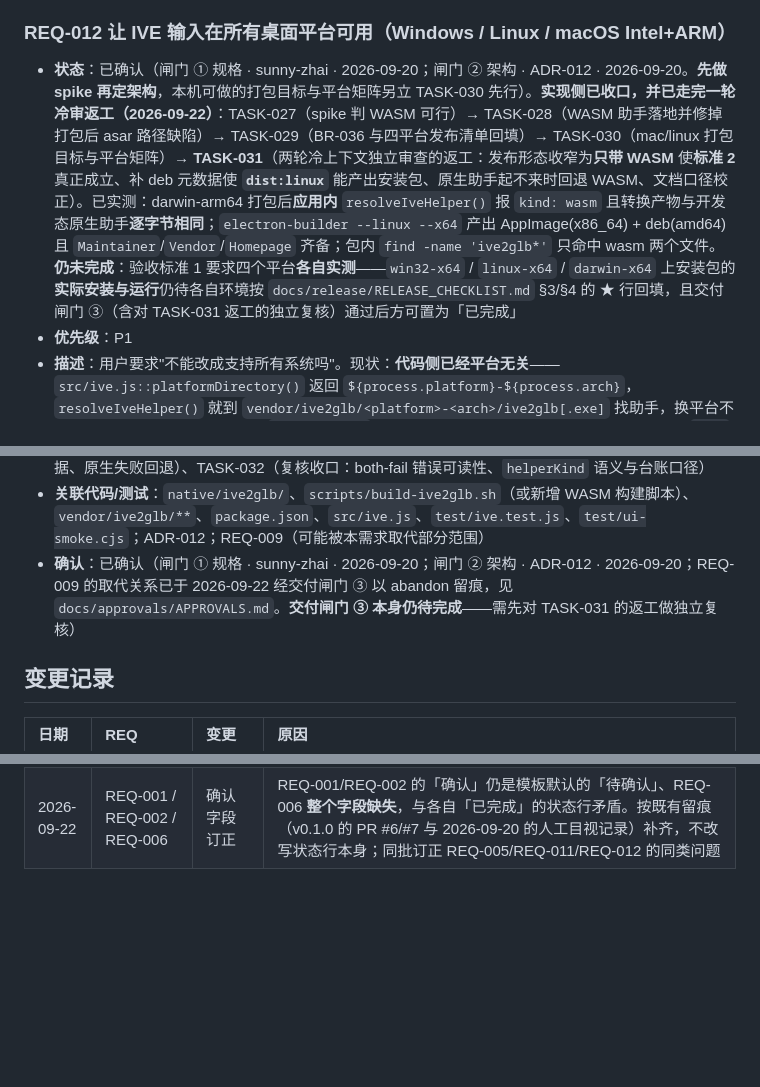
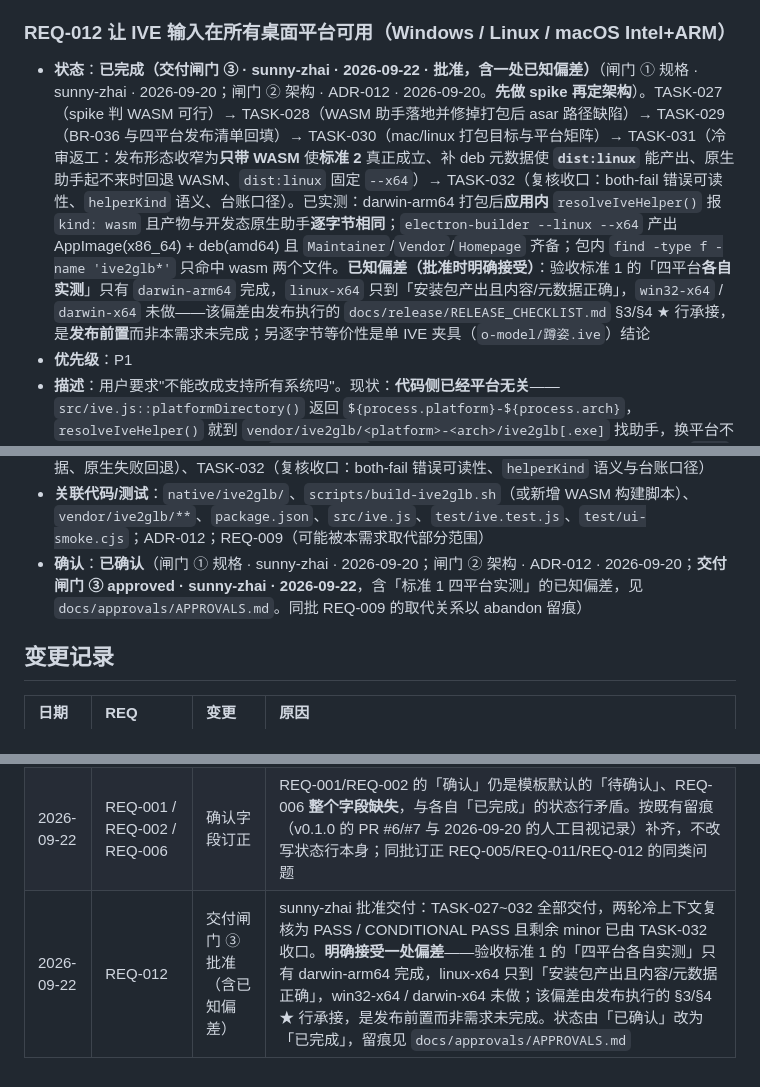
Before and after one commit to sunny-zhai/glb-texture-repair-tool, a Markdown page: docs/requirements/REQUIREMENTS.md, 3 parts joined by grey strips. GitHub-like rendering; blank space fills up the shorter version.

Commit message:
docs(REQ-012): 记录交付闸门 ③ 批准（含标准 1 四平台实测的已知偏差）
sunny-zhai 于 2026-09-22 批准 REQ-012 交付：
- TASK-027~032 全部交付；两轮冷上下文复核为 PASS / CONDITIONAL PASS，剩余 minor
  与台账残留已由 TASK-032 收口
- **明确接受一处偏差**：验收标准 1 的「四平台各自实测」只有 darwin-arm64 完成
  （打包应用内 kind=wasm、产物与原生逐字节相同），linux-x64 只到「安装包产出且
  内容/元数据正确」，win32-x64 / darwin-x64 未做——该偏差由发布执行的
  RELEASE_CHECKLIST §3/§4 ★ 行承接，是**发布前置**而非需求未完成
- REQUIREMENTS.md：REQ-012 状态由「已确认」改为「已完成（交付闸门 ③ 批准，含已知偏差）」，
  确认字段同步，变更记录追加一行
- APPROVALS.md：record-approval 追加 delivery/approved 记录（含偏差说明）

验证：node scripts/memory.mjs check 通过

Co-Authored-By: DeepSeek Harness <noreply@deepseek.com>

```diff
--- a/docs/requirements/REQUIREMENTS.md
+++ b/docs/requirements/REQUIREMENTS.md
@@ -205,7 +205,7 @@
 - **确认**：已确认（闸门 ① 规格 · sunny-zhai · 2026-09-20；闸门 ② 架构 · ADR-011 · 2026-09-20，见 `docs/approvals/APPROVALS.md`。**此前该字段停留在模板默认的「待确认」，与状态行的「已完成」矛盾，2026-09-22 按实情订正**）
 
 ### REQ-012 让 IVE 输入在所有桌面平台可用（Windows / Linux / macOS Intel+ARM）
-- **状态**：已确认（闸门 ① 规格 · sunny-zhai · 2026-09-20；闸门 ② 架构 · ADR-012 · 2026-09-20。**先做 spike 再定架构**，本机可做的打包目标与平台矩阵另立 TASK-030 先行）。**实现侧已收口，并已走完一轮冷审返工（2026-09-22）**：TASK-027（spike 判 WASM 可行）→ TASK-028（WASM 助手落地并修掉打包后 asar 路径缺陷）→ TASK-029（BR-036 与四平台发布清单回填）→ TASK-030（mac/linux 打包目标与平台矩阵）→ **TASK-031**（两轮冷上下文独立审查的返工：发布形态收窄为**只带 WASM** 使**标准 2** 真正成立、补 deb 元数据使 **`dist:linux`** 能产出安装包、原生助手起不来时回退 WASM、文档口径校正）。已实测：darwin-arm64 打包后**应用内** `resolveIveHelper()` 报 `kind: wasm` 且转换产物与开发态原生助手**逐字节相同**；`electron-builder --linux --x64` 产出 AppImage(x86_64) + deb(amd64) 且 `Maintainer`/`Vendor`/`Homepage` 齐备；包内 `find -name 'ive2glb*'` 只命中 wasm 两个文件。**仍未完成**：验收标准 1 要求四个平台**各自实测**——`win32-x64` / `linux-x64` / `darwin-x64` 上安装包的**实际安装与运行**仍待各自环境按 `docs/release/RELEASE_CHECKLIST.md` §3/§4 的 ★ 行回填，且交付闸门 ③（含对 TASK-031 返工的独立复核）通过后方可置为「已完成」
+- **状态**：**已完成（交付闸门 ③ · sunny-zhai · 2026-09-22 · 批准，含一处已知偏差）**（闸门 ① 规格 · sunny-zhai · 2026-09-20；闸门 ② 架构 · ADR-012 · 2026-09-20。**先做 spike 再定架构**）。TASK-027（spike 判 WASM 可行）→ TASK-028（WASM 助手落地并修掉打包后 asar 路径缺陷）→ TASK-029（BR-036 与四平台发布清单回填）→ TASK-030（mac/linux 打包目标与平台矩阵）→ TASK-031（冷审返工：发布形态收窄为**只带 WASM** 使**标准 2** 真正成立、补 deb 元数据使 **`dist:linux`** 能产出、原生助手起不来时回退 WASM、`dist:linux` 固定 `--x64`）→ TASK-032（复核收口：both-fail 错误可读性、`helperKind` 语义、台账口径）。已实测：darwin-arm64 打包后**应用内** `resolveIveHelper()` 报 `kind: wasm` 且产物与开发态原生助手**逐字节相同**；`electron-builder --linux --x64` 产出 AppImage(x86_64) + deb(amd64) 且 `Maintainer`/`Vendor`/`Homepage` 齐备；包内 `find -type f -name 'ive2glb*'` 只命中 wasm 两个文件。**已知偏差（批准时明确接受）**：验收标准 1 的「四平台**各自实测**」只有 `darwin-arm64` 完成，`linux-x64` 只到「安装包产出且内容/元数据正确」，`win32-x64` / `darwin-x64` 未做——该偏差由发布执行的 `docs/release/RELEASE_CHECKLIST.md` §3/§4 ★ 行承接，是**发布前置**而非本需求未完成；另逐字节等价性是单 IVE 夹具（`o-model/蹲姿.ive`）结论
 - **优先级**：P1
 - **描述**：用户要求"不能改成支持所有系统吗"。现状：**代码侧已经平台无关**——`src/ive.js::platformDirectory()` 返回 `${process.platform}-${process.arch}`，`resolveIveHelper()` 就到 `vendor/ive2glb/<platform>-<arch>/ive2glb[.exe]` 找助手，换平台不需要改代码；真正的缺口是**只有 `darwin-arm64` 一份产物**，于是 Windows / Linux / Intel Mac 上 `.ive` 直接降级为 BR-012 的中文提示。本需求把"所有桌面平台都能转 IVE"落成可判定目标，并顺带补齐打包目标（`package.json` 目前只有 `win`）。
 - **范围**：`native/ive2glb/`（若走 WASM 则在其中新增 emscripten 构建路径）、`scripts/`（构建脚本）、`vendor/ive2glb/**`（产物形态可能从"每平台一份"改为"一份 WASM"）、`package.json`（`dependencies`/`asarUnpack`/新增 `mac`、`linux` 打包目标）、`src/ive.js`（若 WASM 路线需要新的调用方式；**解析语义与世界盒口径不得改变**）、文档与台账。
@@ -221,7 +221,7 @@
   8. **不回归**：`npm run lint` + `npm test` 全绿；`test/ui-smoke.cjs` 在 GLB / IVE / FBX / OBJ 四格式上仍全绿；`node scripts/memory.mjs check` 通过。
 - **关联任务**：TASK-027（spike，先决）、TASK-028（按结论实现）、TASK-029（文档与发布清单回填）、TASK-030（打包目标与平台矩阵）、TASK-031（冷审返工：发布形态收窄为只带 WASM、deb 元数据、原生失败回退）、TASK-032（复核收口：both-fail 错误可读性、`helperKind` 语义与台账口径）
 - **关联代码/测试**：`native/ive2glb/`、`scripts/build-ive2glb.sh`（或新增 WASM 构建脚本）、`vendor/ive2glb/**`、`package.json`、`src/ive.js`、`test/ive.test.js`、`test/ui-smoke.cjs`；ADR-012；REQ-009（可能被本需求取代部分范围）
-- **确认**：已确认（闸门 ① 规格 · sunny-zhai · 2026-09-20；闸门 ② 架构 · ADR-012 · 2026-09-20；REQ-009 的取代关系已于 2026-09-22 经交付闸门 ③ 以 abandon 留痕，见 `docs/approvals/APPROVALS.md`。**交付闸门 ③ 本身仍待完成**——需先对 TASK-031 的返工做独立复核）
+- **确认**：**已确认**（闸门 ① 规格 · sunny-zhai · 2026-09-20；闸门 ② 架构 · ADR-012 · 2026-09-20；**交付闸门 ③ approved · sunny-zhai · 2026-09-22**，含「标准 1 四平台实测」的已知偏差，见 `docs/approvals/APPROVALS.md`。同批 REQ-009 的取代关系以 abandon 留痕）
 
 ## 变更记录
 
@@ -247,3 +247,4 @@
 | 2026-09-22 | REQ-009 | 取消（被 REQ-012 取代） | TASK-027 的 spike 判 WASM 路线可行后，Windows 原生助手（TASK-021/022）不再需要构建。经**交付闸门 ③** 由 sunny-zhai 决定 `abandon`（留痕见 `docs/approvals/APPROVALS.md`），状态由「已确认 · 待实现」改为「已取消（被 REQ-012 取代）」；其覆盖面（包内容 / `ive: true` / 世界盒一致）改由 REQ-012 的发布清单 §3/§4 ★ 行在四个目标平台承接 |
 | 2026-09-22 | REQ-012 | 交付与复核 | TASK-027~031 依次合入 `release/v0.1.1`：WASM 助手落地（并修掉打包后 asar 路径导致 IVE 失效的既有缺陷）→ BR-036 与四平台发布清单回填 → 打包目标与平台矩阵 → **冷审返工**（发布形态收窄为只带 WASM 使标准 2 成立、补 deb 元数据使 `dist:linux` 可产出、`dist:linux` 固定 `--x64`、原生失败回退 WASM）。两轮冷上下文复核为 PASS / CONDITIONAL PASS，再把剩余 minor 收进 TASK-032。**验收标准 1 的四平台"实际安装与运行"仍待各自环境回填**，故需求状态保持「已确认」 |
 | 2026-09-22 | REQ-001 / REQ-002 / REQ-006 | 确认字段订正 | REQ-001/REQ-002 的「确认」仍是模板默认的「待确认」、REQ-006 **整个字段缺失**，与各自「已完成」的状态行矛盾。按既有留痕（v0.1.0 的 PR #6/#7 与 2026-09-20 的人工目视记录）补齐，不改写状态行本身；同批订正 REQ-005/REQ-011/REQ-012 的同类问题 |
+| 2026-09-22 | REQ-012 | 交付闸门 ③ 批准（含已知偏差） | sunny-zhai 批准交付：TASK-027~032 全部交付，两轮冷上下文复核为 PASS / CONDITIONAL PASS 且剩余 minor 已由 TASK-032 收口。**明确接受一处偏差**——验收标准 1 的「四平台各自实测」只有 darwin-arm64 完成，linux-x64 只到「安装包产出且内容/元数据正确」，win32-x64 / darwin-x64 未做；该偏差由发布执行的 §3/§4 ★ 行承接，是发布前置而非需求未完成。状态由「已确认」改为「已完成」，留痕见 `docs/approvals/APPROVALS.md` |
```
Also changed, not shown: docs/approvals/APPROVALS.md (+1 -0 lines).
